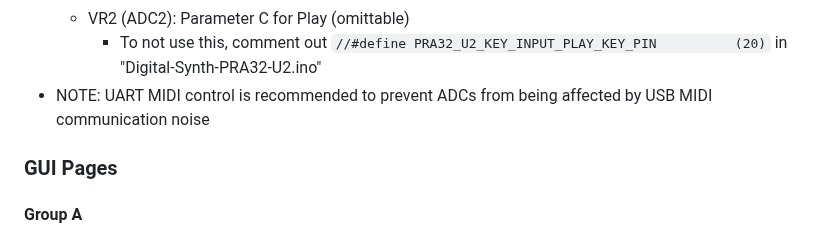
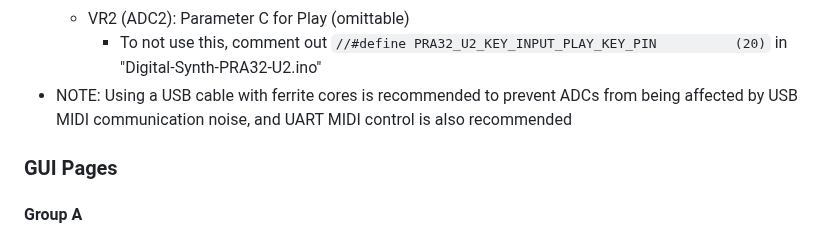
Before and after one commit to risgk/digital-synth-pra32-u2, a Markdown page: README-PRA32-U2-with-Panel.md, the part around the change. GitHub-like rendering.

```diff
--- a/README-PRA32-U2-with-Panel.md
+++ b/README-PRA32-U2-with-Panel.md
@@ -28,7 +28,7 @@
     - VR1 (ADC1): Parameter B
     - VR2 (ADC2): Parameter C for Play (omittable)
         - To not use this, comment out `//#define PRA32_U2_KEY_INPUT_PLAY_KEY_PIN          (20)` in "Digital-Synth-PRA32-U2.ino"
-- NOTE: UART MIDI control is recommended to prevent ADCs from being affected by USB MIDI communication noise
+- NOTE: Using a USB cable with ferrite cores is recommended to prevent ADCs from being affected by USB MIDI communication noise, and UART MIDI control is also recommended
 
 
 ### GUI Pages
```
